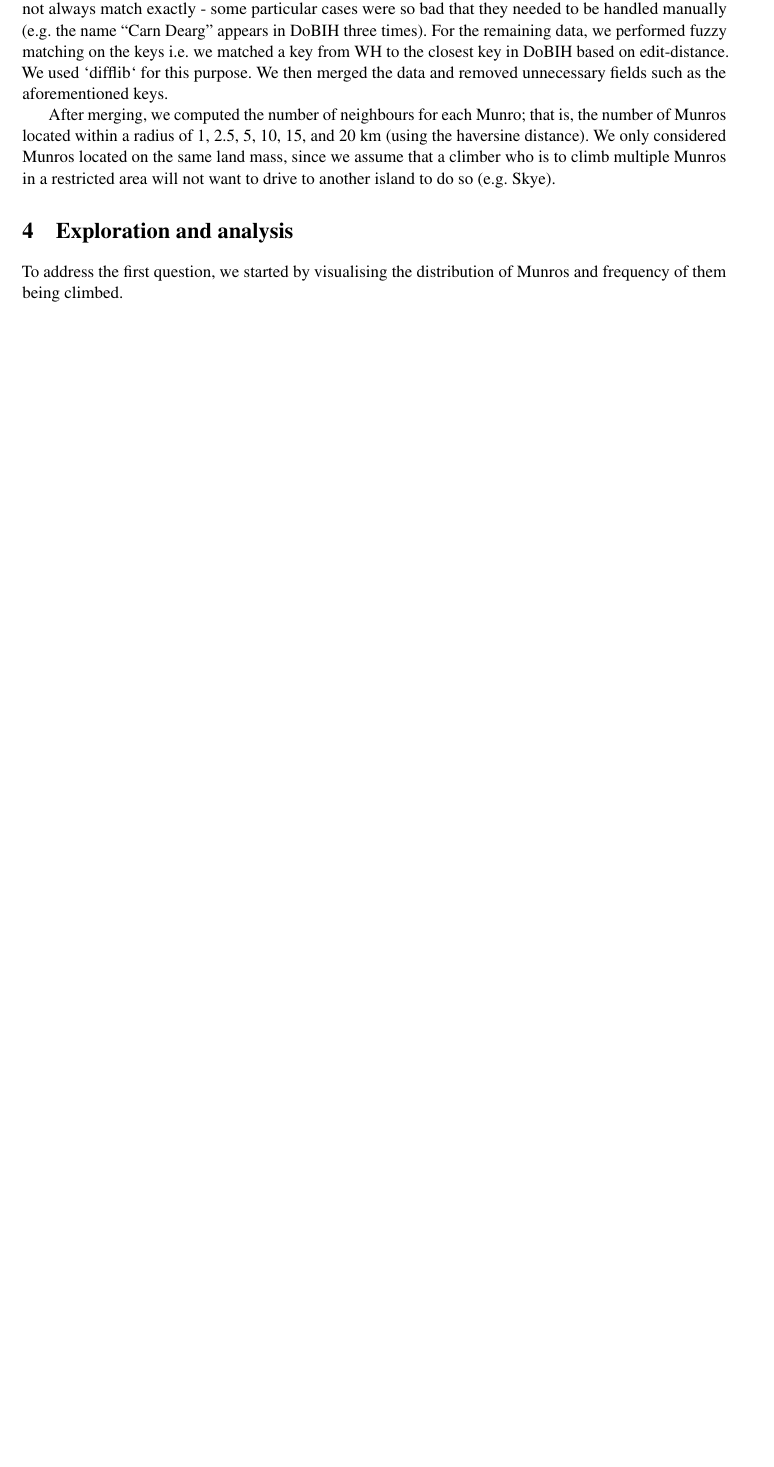
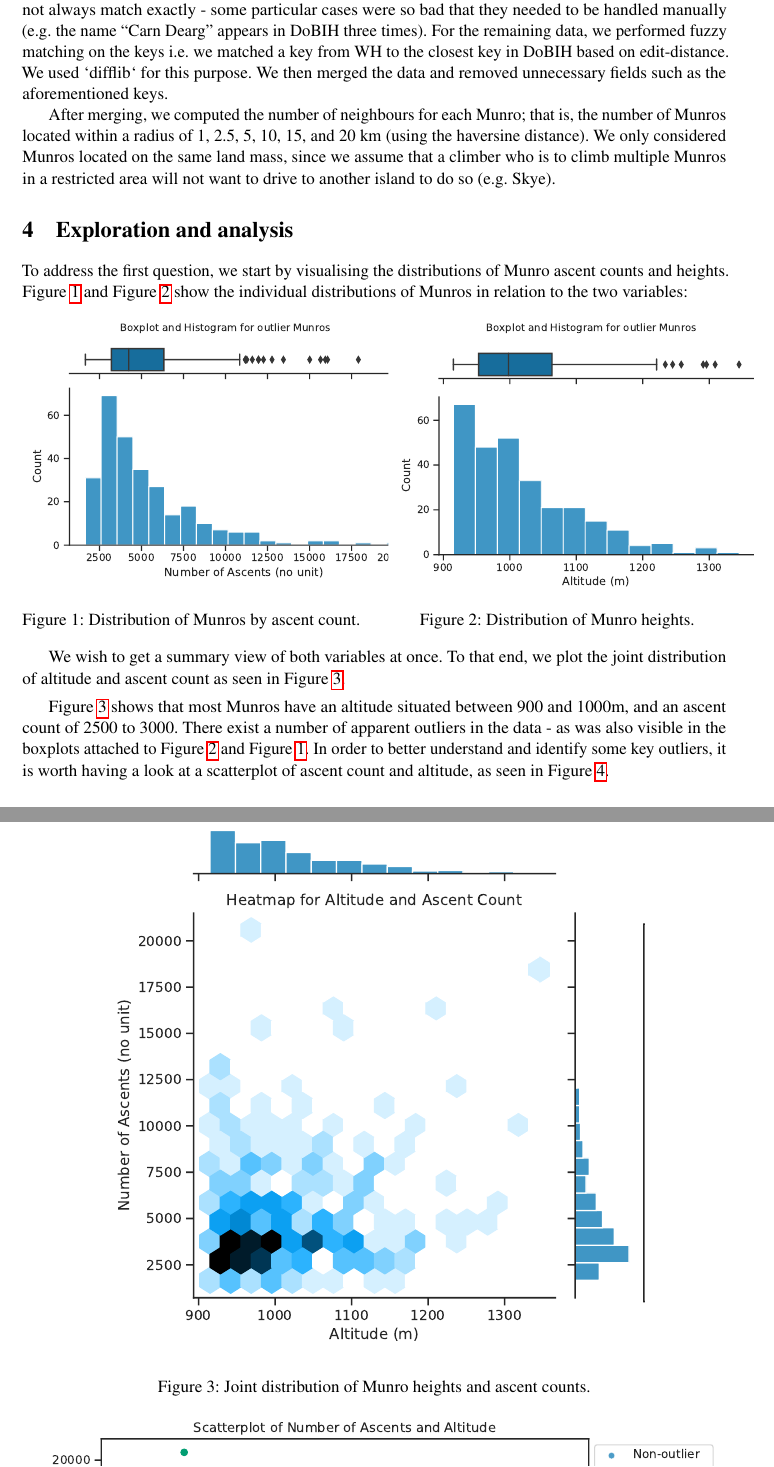
Before and after one commit to filipbalucha/FDS_final_project, a LaTeX document (report/fds-project-option-X.tex): part of page 3 of 5 before the commit and two parts of pages 3 and 4 of 6 after it, the two joined at a grey line, cut so that both start at the same text, the shorter picture padded with empty space. Compiled offline with pdfLaTeX.

Commit message:
Updates from Overleaf

```diff
--- a/report/fds-project-option-X.tex
+++ b/report/fds-project-option-X.tex
@@ -186,4 +190,26 @@ After merging, we computed the number of neighbours for each Munro; that is, the
 % Suggested 500 words for individual report; proportionately longer
 % for group projects).
 
-To address the first question, we started by visualising the distribution of Munros and frequency of them being climbed.
+To address the first question, we start by visualising the distributions of Munro ascent counts and heights. Figure \ref{fds-project-template:fig:ascent_dis} and Figure \ref{fds-project-template:fig:altitude_dis} show the individual distributions of Munros in relation to the two variables:
+
+\begin{figure}[h!]
+   \begin{minipage}{0.48\textwidth}
+     \centering
+     \includegraphics[width=1.2\linewidth]{report/ascent_distribution.pdf}
+     \caption{Distribution of Munros by ascent count.}
+     \label{fds-project-template:fig:ascent_dis}
+   \end{minipage}\hfill
+   \begin{minipage}{0.48\textwidth}
+     \centering
+     \includegraphics[width=1.2\linewidth]{report/altitude_distribution.pdf}
+     \caption{Distribution of Munro heights.}
+     \label{fds-project-template:fig:altitude_dis}
+   \end{minipage}
+\end{figure}
+
+We wish to get a summary view of both variables at once. To that end, we plot the joint distribution of altitude and ascent count as seen in Figure \ref{fds-project-template:fig:heatmap}.
+
+\begin{figure} [h!]
+  \centering
+  \includegraphics[scale = 0.8]{report/heatmap_joint_distribution.pdf}
+  \caption{Joint distribution of Munro heights and ascent counts.}
@@ -189,0 +225,4 @@ To address the first question, we started by visualising the distribution of Mun
+  \label{fds-project-template:fig:scatterplot}
+\end{figure}
+
+Figure \ref{fds-project-template:fig:heatmap} shows that most Munros have an altitude situated between 900 and 1000m, and an ascent count of 2500 to 3000. There exist a number of apparent outliers in the data - as was also visible in the boxplots attached to Figure \ref{fds-project-template:fig:altitude_dis} and Figure \ref{fds-project-template:fig:ascent_dis}. In order to better understand and identify some key outliers, it is worth having a look at a scatterplot of ascent count and altitude, as seen in Figure \ref{fds-project-template:fig:scatterplot}.
```
Also changed, not shown: report/fds-project-option-X.tex (67 more changed lines).
